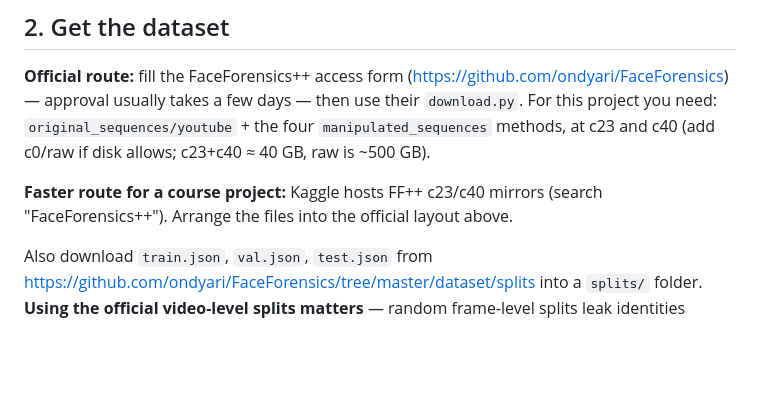
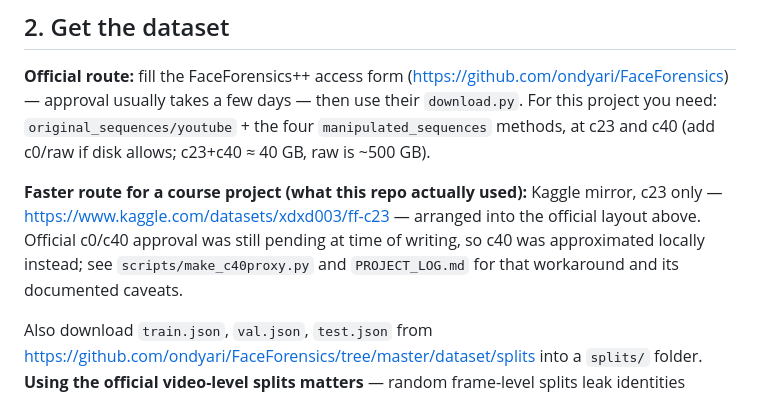
Before and after one commit to DUNE-ODYSSEY/deepfake-detection, a Markdown page: README.md, the part around the change. Drawn GitHub-style; blank space fills up the shorter version.

Commit message:
Add the concrete Kaggle dataset link, not just "search FaceForensics++"
The course guideline requires "dataset or dataset source/link" in the repo.
README previously just said "search Kaggle for FaceForensics++" -- vague
enough that it wouldn't survive a direct "show me the dataset" question.
Verified https://www.kaggle.com/datasets/xdxd003/ff-c23 is live and titled
"FaceForensics++ Dataset (C23)", matching PROJECT_LOG.md's own prior note
(which had hedged it as "-style" since the exact source was never
double-checked). Updated both files to cite it directly.

```diff
--- a/README.md
+++ b/README.md
@@ -38,8 +38,12 @@ then use their `download.py`. For this project you need:
 `original_sequences/youtube` + the four `manipulated_sequences` methods, at
 c23 and c40 (add c0/raw if disk allows; c23+c40 ≈ 40 GB, raw is ~500 GB).
 
-**Faster route for a course project:** Kaggle hosts FF++ c23/c40 mirrors
-(search "FaceForensics++"). Arrange the files into the official layout above.
+**Faster route for a course project (what this repo actually used):** Kaggle
+mirror, c23 only —
+https://www.kaggle.com/datasets/xdxd003/ff-c23 — arranged into the official
+layout above. Official c0/c40 approval was still pending at time of writing,
+so c40 was approximated locally instead; see `scripts/make_c40proxy.py` and
+`PROJECT_LOG.md` for that workaround and its documented caveats.
 
 Also download `train.json`, `val.json`, `test.json` from
 https://github.com/ondyari/FaceForensics/tree/master/dataset/splits into a
```
Also changed, not shown: PROJECT_LOG.md (+3 -2 lines).
